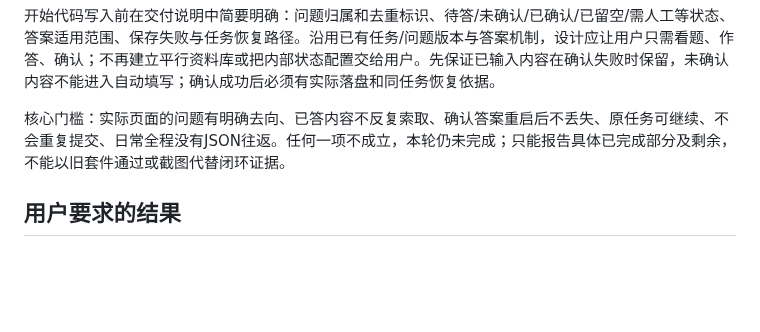
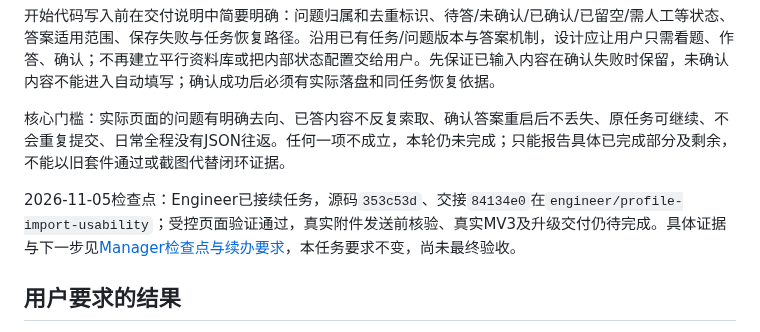
Before and after one commit to Tianyao1234567/job-application-assistant, a Markdown page: docs/PROFILE_IMPORT_USABILITY_REWORK_001.md, the part around the change. Drawn GitHub-style; blank space fills up the shorter version.

Commit message:
docs: record core workflow checkpoint and remaining delivery blockers [skip ci]

```diff
--- a/docs/PROFILE_IMPORT_USABILITY_REWORK_001.md
+++ b/docs/PROFILE_IMPORT_USABILITY_REWORK_001.md
@@ -11,6 +11,8 @@
 开始代码写入前在交付说明中简要明确：问题归属和去重标识、待答/未确认/已确认/已留空/需人工等状态、答案适用范围、保存失败与任务恢复路径。沿用已有任务/问题版本与答案机制，设计应让用户只需看题、作答、确认；不再建立平行资料库或把内部状态配置交给用户。先保证已输入内容在确认失败时保留，未确认内容不能进入自动填写；确认成功后必须有实际落盘和同任务恢复依据。
 
 核心门槛：实际页面的问题有明确去向、已答内容不反复索取、确认答案重启后不丢失、原任务可继续、不会重复提交、日常全程没有JSON往返。任何一项不成立，本轮仍未完成；只能报告具体已完成部分及剩余，不能以旧套件通过或截图代替闭环证据。
+
+2026-11-05检查点：Engineer已接续任务，源码`353c53d`、交接`84134e0`在`engineer/profile-import-usability`；受控页面验证通过，真实附件发送前核验、真实MV3及升级交付仍待完成。具体证据与下一步见[Manager检查点与续办要求](PROFILE_USABILITY_CHECKPOINT_001.md)，本任务要求不变，尚未最终验收。
 
 ## 用户要求的结果
 
```
Also changed, not shown: HANDOFF_MANAGER.md (+22 -34 lines), docs/PROFILE_USABILITY_CHECKPOINT_001.md (added, +57 -0 lines).
